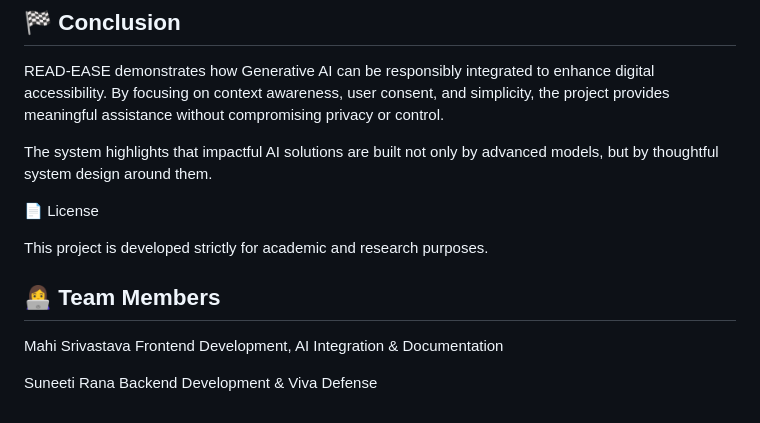
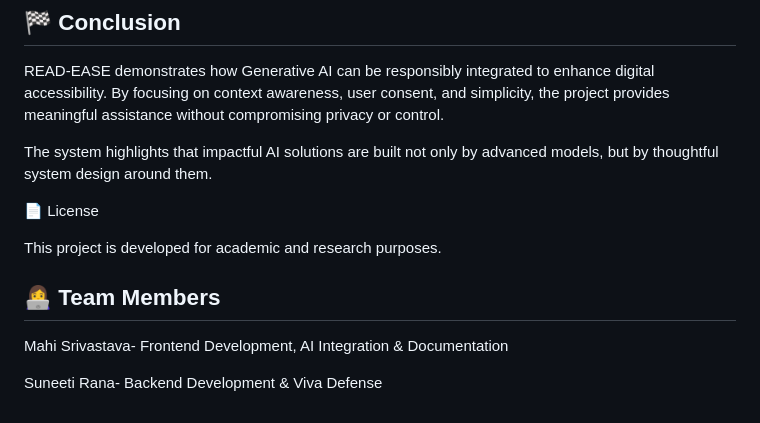
Before and after one commit to Suneeti70/Virtual-Assistant, a Markdown page: README.md, the part around the change. Drawn GitHub-style.

Commit message:
Update README with project details and structure

```diff
--- a/README.md
+++ b/README.md
@@ -153,13 +153,13 @@ The system highlights that impactful AI solutions are built not only by advanced
 
 📄 License
 
-This project is developed strictly for academic and research purposes.
+This project is developed for academic and research purposes.
 
 
 ## 👩‍💻 Team Members
 
-Mahi Srivastava
+Mahi Srivastava-
 Frontend Development, AI Integration & Documentation
 
-Suneeti Rana
+Suneeti Rana-
 Backend Development & Viva Defense
```
